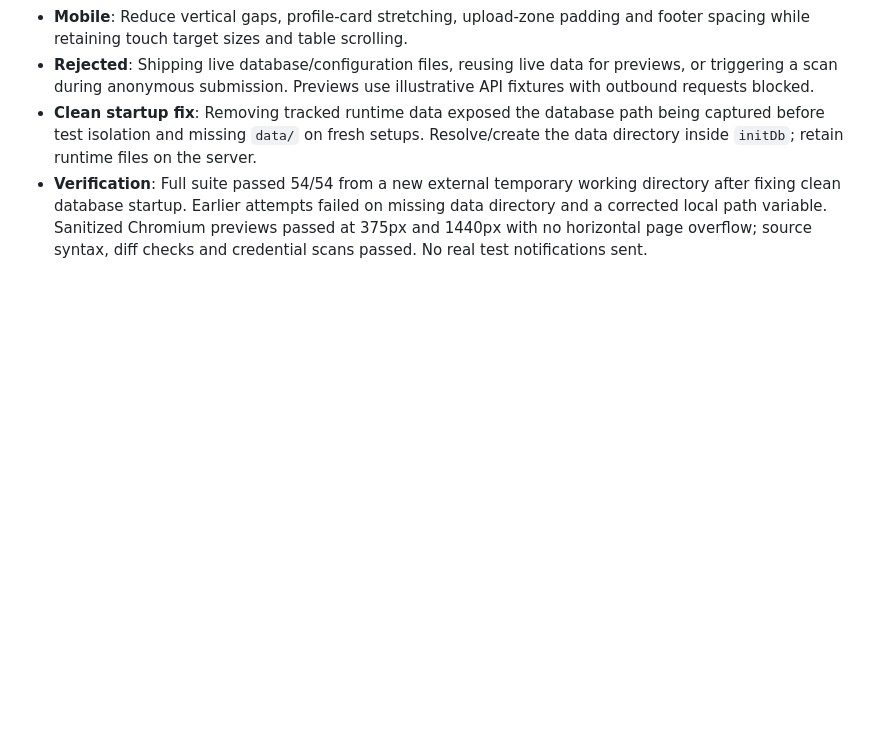
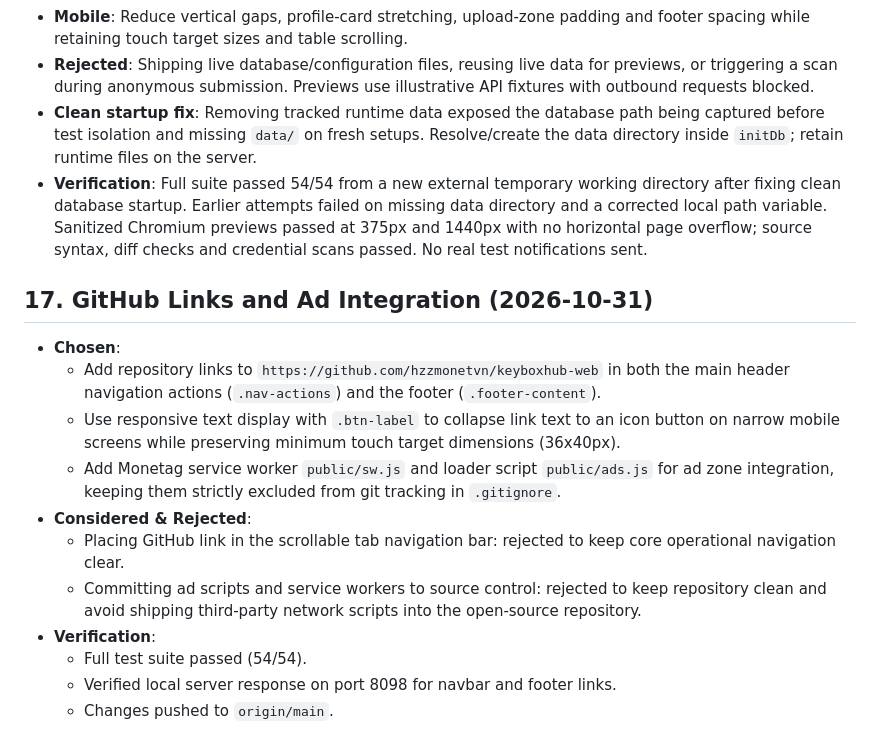
Before and after one commit to hzzmonetvn/keyboxhub-web, a Markdown page: DECISIONS.md, the part around the change. Rendered like a GitHub page; blank space fills up the shorter version.

Commit message:
Update DECISIONS.md with GitHub link and ad setup

```diff
--- a/DECISIONS.md
+++ b/DECISIONS.md
@@ -173,3 +173,16 @@
 - **Rejected**: Shipping live database/configuration files, reusing live data for previews, or triggering a scan during anonymous submission. Previews use illustrative API fixtures with outbound requests blocked.
 - **Clean startup fix**: Removing tracked runtime data exposed the database path being captured before test isolation and missing `data/` on fresh setups. Resolve/create the data directory inside `initDb`; retain runtime files on the server.
 - **Verification**: Full suite passed 54/54 from a new external temporary working directory after fixing clean database startup. Earlier attempts failed on missing data directory and a corrected local path variable. Sanitized Chromium previews passed at 375px and 1440px with no horizontal page overflow; source syntax, diff checks and credential scans passed. No real test notifications sent.
+
+## 17. GitHub Links and Ad Integration (2026-10-31)
+- **Chosen**:
+  - Add repository links to `https://github.com/hzzmonetvn/keyboxhub-web` in both the main header navigation actions (`.nav-actions`) and the footer (`.footer-content`).
+  - Use responsive text display with `.btn-label` to collapse link text to an icon button on narrow mobile screens while preserving minimum touch target dimensions (36x40px).
+  - Add Monetag service worker `public/sw.js` and loader script `public/ads.js` for ad zone integration, keeping them strictly excluded from git tracking in `.gitignore`.
+- **Considered & Rejected**:
+  - Placing GitHub link in the scrollable tab navigation bar: rejected to keep core operational navigation clear.
+  - Committing ad scripts and service workers to source control: rejected to keep repository clean and avoid shipping third-party network scripts into the open-source repository.
+- **Verification**:
+  - Full test suite passed (54/54).
+  - Verified local server response on port 8098 for navbar and footer links.
+  - Changes pushed to `origin/main`.
```
